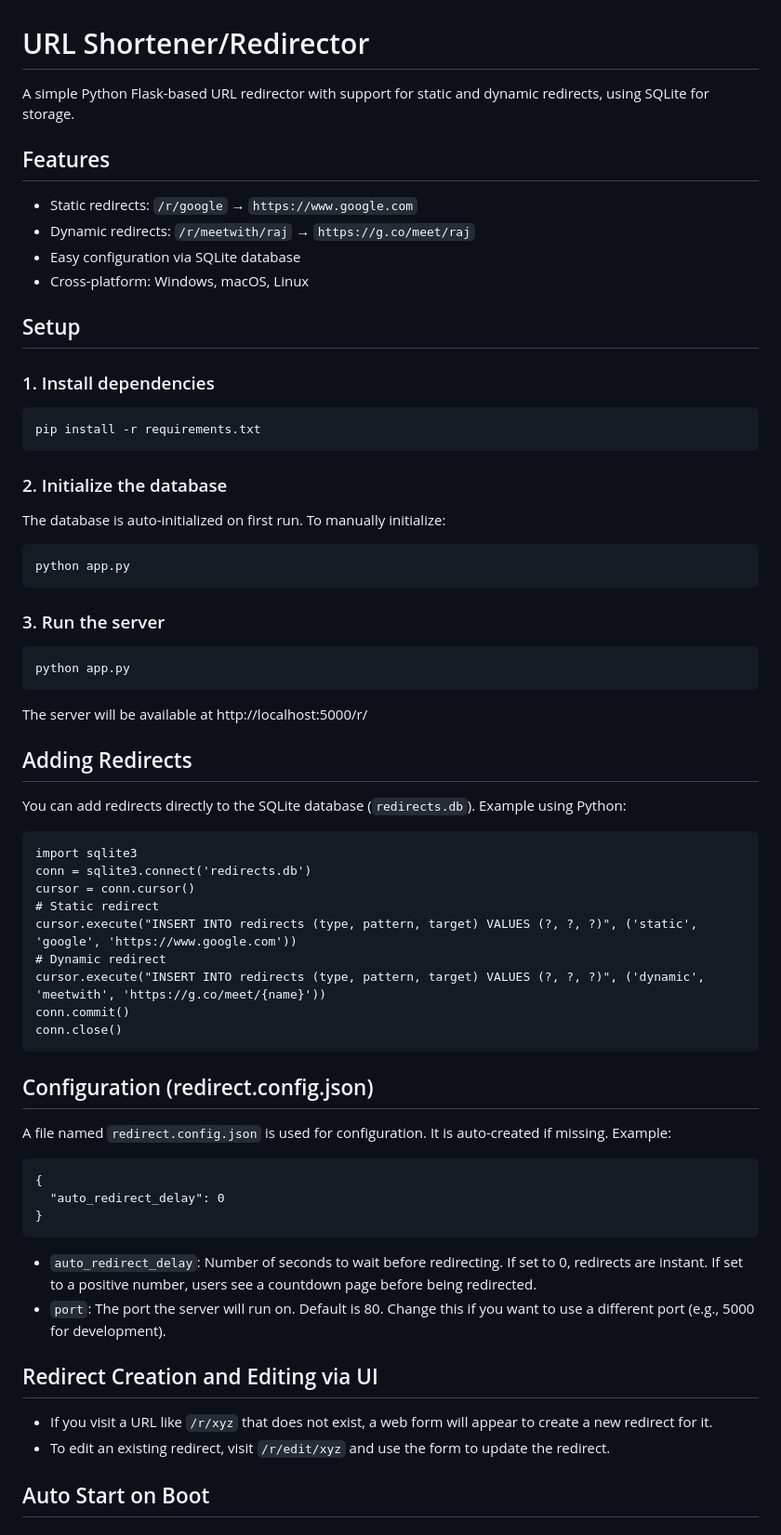
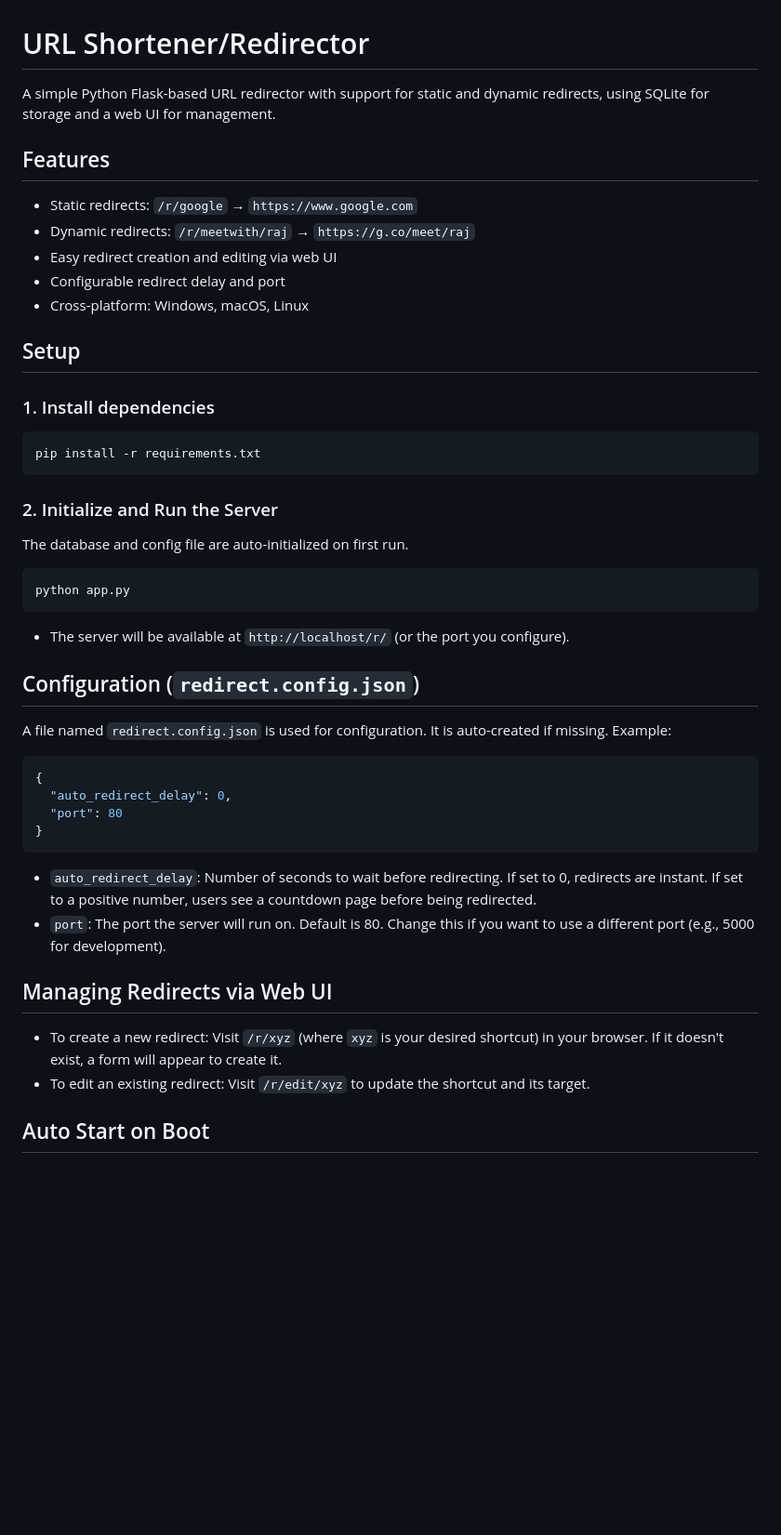
Before and after one commit to authoritydmc/r, a Markdown page: README.md, the part around the change printed below. Shown: that part at 93% size. Rendered like a GitHub page; blank space fills up the shorter version.

Commit message:
Update README to enhance clarity on features, setup instructions, and web UI management

````diff
--- a/README.md
+++ b/README.md
@@ -1,11 +1,12 @@
 # URL Shortener/Redirector
 
-A simple Python Flask-based URL redirector with support for static and dynamic redirects, using SQLite for storage.
+A simple Python Flask-based URL redirector with support for static and dynamic redirects, using SQLite for storage and a web UI for management.
 
 ## Features
 - Static redirects: `/r/google` → `https://www.google.com`
 - Dynamic redirects: `/r/meetwith/raj` → `https://g.co/meet/raj`
-- Easy configuration via SQLite database
+- Easy redirect creation and editing via web UI
+- Configurable redirect delay and port
 - Cross-platform: Windows, macOS, Linux
 
 ## Setup
@@ -16,54 +17,27 @@ A simple Python Flask-based URL redirector with support for static and dynamic r
 pip install -r requirements.txt
 ```
 
-### 2. Initialize the database
-
-The database is auto-initialized on first run. To manually initialize:
-
+### 2. Initialize and Run the Server
+The database and config file are auto-initialized on first run.
 ```sh
 python app.py
 ```
+- The server will be available at `http://localhost/r/` (or the port you configure).
 
-### 3. Run the server
-
-```sh
-python app.py
-```
-
-The server will be available at http://localhost:5000/r/
-
-## Adding Redirects
-
-You can add redirects directly to the SQLite database (`redirects.db`). Example using Python:
-
-```
-import sqlite3
-conn = sqlite3.connect('redirects.db')
-cursor = conn.cursor()
-# Static redirect
-cursor.execute("INSERT INTO redirects (type, pattern, target) VALUES (?, ?, ?)", ('static', 'google', 'https://www.google.com'))
-# Dynamic redirect
-cursor.execute("INSERT INTO redirects (type, pattern, target) VALUES (?, ?, ?)", ('dynamic', 'meetwith', 'https://g.co/meet/{name}'))
-conn.commit()
-conn.close()
-```
-
-## Configuration (redirect.config.json)
-
+## Configuration (`redirect.config.json`)
 A file named `redirect.config.json` is used for configuration. It is auto-created if missing. Example:
-
-```
+```json
 {
-  "auto_redirect_delay": 0
+  "auto_redirect_delay": 0,
+  "port": 80
 }
 ```
 - `auto_redirect_delay`: Number of seconds to wait before redirecting. If set to 0, redirects are instant. If set to a positive number, users see a countdown page before being redirected.
 - `port`: The port the server will run on. Default is 80. Change this if you want to use a different port (e.g., 5000 for development).
 
-## Redirect Creation and Editing via UI
-
-- If you visit a URL like `/r/xyz` that does not exist, a web form will appear to create a new redirect for it.
-- To edit an existing redirect, visit `/r/edit/xyz` and use the form to update the redirect.
+## Managing Redirects via Web UI
+- To create a new redirect: Visit `/r/xyz` (where `xyz` is your desired shortcut) in your browser. If it doesn't exist, a form will appear to create it.
+- To edit an existing redirect: Visit `/r/edit/xyz` to update the shortcut and its target.
 
 ## Auto Start on Boot
 
````
Also changed, not shown: other parts of README.md (+3 -7 lines).
